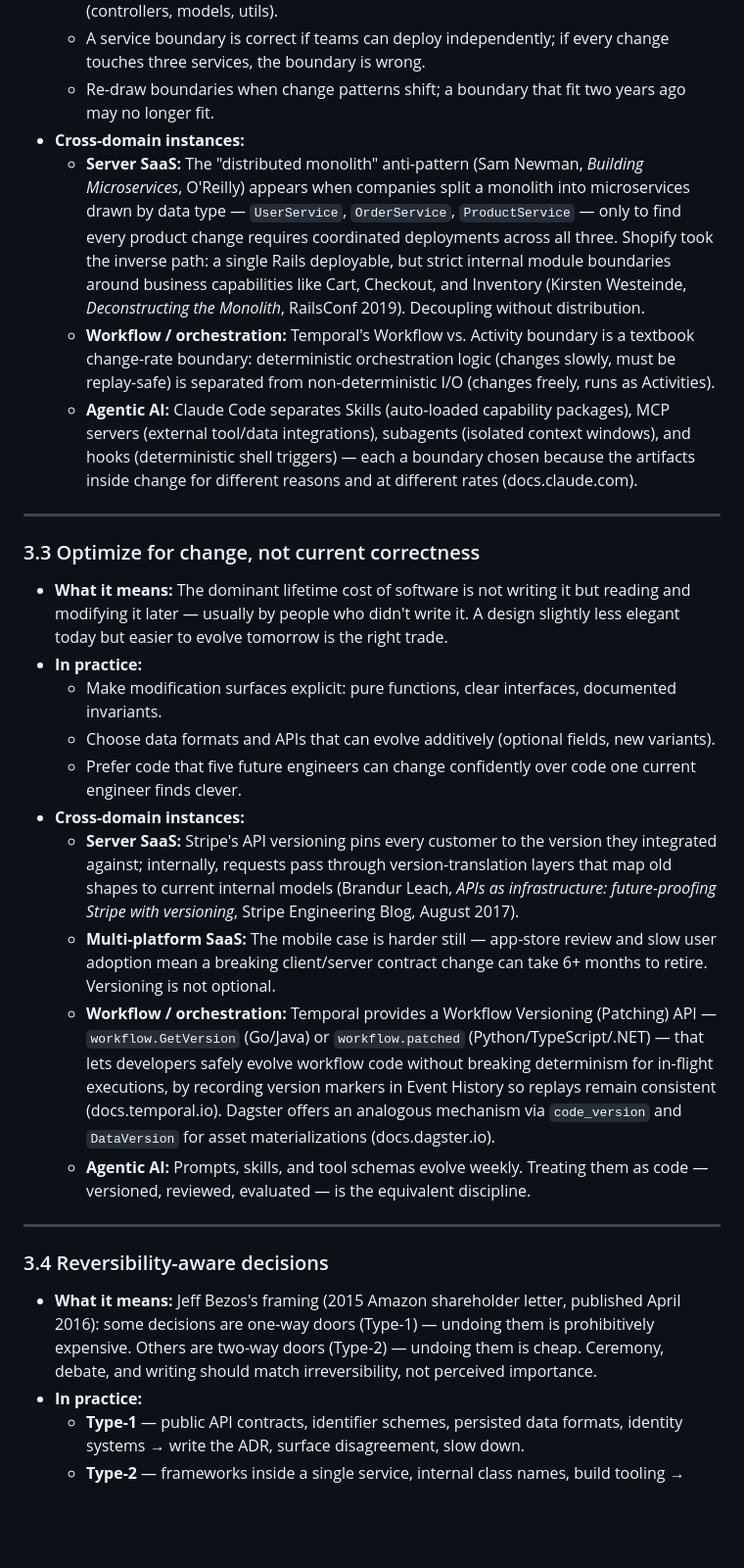
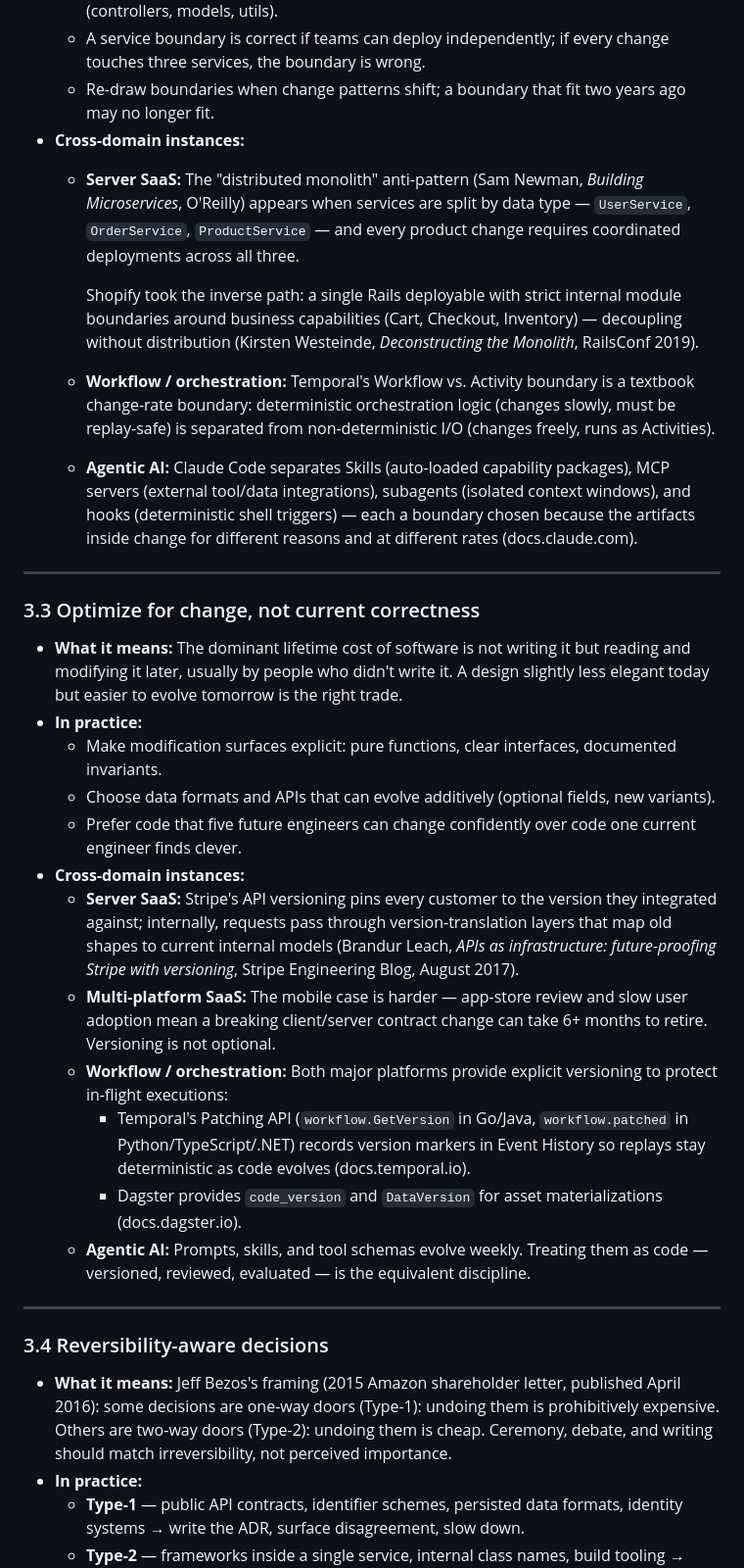
Before and after one commit to echotheorylabsai/echo-specs, a Markdown page: software-product-craft.md, the part around one of its changes. Shown at 98% size. GitHub-like rendering; blank space fills up the shorter version.

```diff
--- a/software-product-craft.md
+++ b/software-product-craft.md
@@ -77,7 +81,9 @@ A principle's emphasis — and occasionally its direction — shifts along these
   - A service boundary is correct if teams can deploy independently; if every change touches three services, the boundary is wrong.
   - Re-draw boundaries when change patterns shift; a boundary that fit two years ago may no longer fit.
 - **Cross-domain instances:**
-  - **Server SaaS:** The "distributed monolith" anti-pattern (Sam Newman, *Building Microservices*, O'Reilly) appears when companies split a monolith into microservices drawn by data type — `UserService`, `OrderService`, `ProductService` — only to find every product change requires coordinated deployments across all three. Shopify took the inverse path: a single Rails deployable, but strict internal module boundaries around business capabilities like Cart, Checkout, and Inventory (Kirsten Westeinde, *Deconstructing the Monolith*, RailsConf 2019). Decoupling without distribution.
+  - **Server SaaS:** The "distributed monolith" anti-pattern (Sam Newman, *Building Microservices*, O'Reilly) appears when services are split by data type — `UserService`, `OrderService`, `ProductService` — and every product change requires coordinated deployments across all three.
+
+    Shopify took the inverse path: a single Rails deployable with strict internal module boundaries around business capabilities (Cart, Checkout, Inventory) — decoupling without distribution (Kirsten Westeinde, *Deconstructing the Monolith*, RailsConf 2019).
   - **Workflow / orchestration:** Temporal's Workflow vs. Activity boundary is a textbook change-rate boundary: deterministic orchestration logic (changes slowly, must be replay-safe) is separated from non-deterministic I/O (changes freely, runs as Activities).
   - **Agentic AI:** Claude Code separates Skills (auto-loaded capability packages), MCP servers (external tool/data integrations), subagents (isolated context windows), and hooks (deterministic shell triggers) — each a boundary chosen because the artifacts inside change for different reasons and at different rates (docs.claude.com).
 
@@ -85,22 +91,24 @@ A principle's emphasis — and occasionally its direction — shifts along these
 
 ### 3.3 Optimize for change, not current correctness
 
-- **What it means:** The dominant lifetime cost of software is not writing it but reading and modifying it later — usually by people who didn't write it. A design slightly less elegant today but easier to evolve tomorrow is the right trade.
+- **What it means:** The dominant lifetime cost of software is not writing it but reading and modifying it later, usually by people who didn't write it. A design slightly less elegant today but easier to evolve tomorrow is the right trade.
 - **In practice:**
   - Make modification surfaces explicit: pure functions, clear interfaces, documented invariants.
   - Choose data formats and APIs that can evolve additively (optional fields, new variants).
   - Prefer code that five future engineers can change confidently over code one current engineer finds clever.
 - **Cross-domain instances:**
   - **Server SaaS:** Stripe's API versioning pins every customer to the version they integrated against; internally, requests pass through version-translation layers that map old shapes to current internal models (Brandur Leach, *APIs as infrastructure: future-proofing Stripe with versioning*, Stripe Engineering Blog, August 2017).
-  - **Multi-platform SaaS:** The mobile case is harder still — app-store review and slow user adoption mean a breaking client/server contract change can take 6+ months to retire. Versioning is not optional.
-  - **Workflow / orchestration:** Temporal provides a Workflow Versioning (Patching) API — `workflow.GetVersion` (Go/Java) or `workflow.patched` (Python/TypeScript/.NET) — that lets developers safely evolve workflow code without breaking determinism for in-flight executions, by recording version markers in Event History so replays remain consistent (docs.temporal.io). Dagster offers an analogous mechanism via `code_version` and `DataVersion` for asset materializations (docs.dagster.io).
+  - **Multi-platform SaaS:** The mobile case is harder — app-store review and slow user adoption mean a breaking client/server contract change can take 6+ months to retire. Versioning is not optional.
+  - **Workflow / orchestration:** Both major platforms provide explicit versioning to protect in-flight executions:
+    - Temporal's Patching API (`workflow.GetVersion` in Go/Java, `workflow.patched` in Python/TypeScript/.NET) records version markers in Event History so replays stay deterministic as code evolves (docs.temporal.io).
+    - Dagster provides `code_version` and `DataVersion` for asset materializations (docs.dagster.io).
   - **Agentic AI:** Prompts, skills, and tool schemas evolve weekly. Treating them as code — versioned, reviewed, evaluated — is the equivalent discipline.
 
 ---
 
 ### 3.4 Reversibility-aware decisions
 
-- **What it means:** Jeff Bezos's framing (2015 Amazon shareholder letter, published April 2016): some decisions are one-way doors (Type-1) — undoing them is prohibitively expensive. Others are two-way doors (Type-2) — undoing them is cheap. Ceremony, debate, and writing should match irreversibility, not perceived importance.
+- **What it means:** Jeff Bezos's framing (2015 Amazon shareholder letter, published April 2016): some decisions are one-way doors (Type-1): undoing them is prohibitively expensive. Others are two-way doors (Type-2): undoing them is cheap. Ceremony, debate, and writing should match irreversibility, not perceived importance.
 - **In practice:**
   - **Type-1** — public API contracts, identifier schemes, persisted data formats, identity systems → write the ADR, surface disagreement, slow down.
   - **Type-2** — frameworks inside a single service, internal class names, build tooling → decide and move.
```
Also changed, not shown: other parts of software-product-craft.md (+52 -16 lines).
